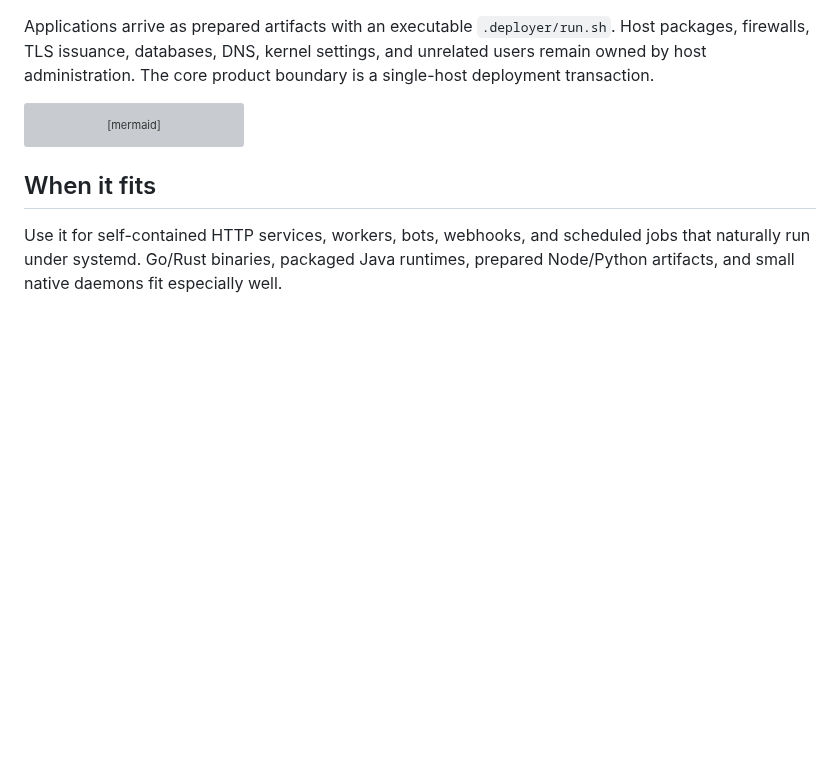
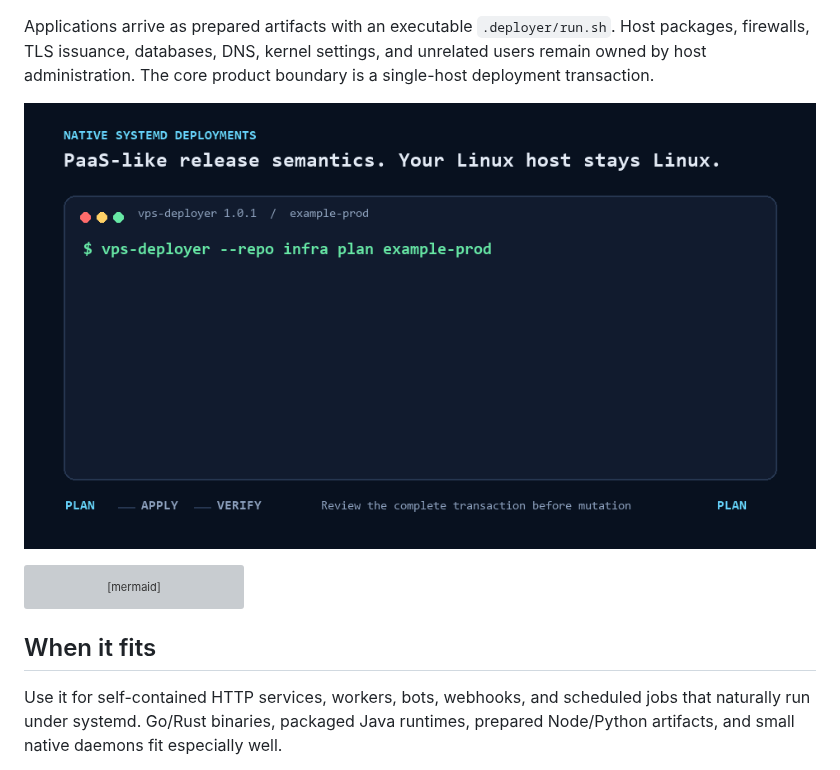
Before and after one commit to anfit/vps-deployer, a Markdown page: README.md, the part around the change. Rendered like a GitHub page; pictures changed too: docs/assets/vps-deployer-demo.gif (added); blank space fills up the shorter version; grey boxes are pictures that could not be loaded.

Commit message:
Add animated deployment walkthrough

````diff
--- a/README.md
+++ b/README.md
@@ -19,6 +19,8 @@ Applications arrive as prepared artifacts with an executable `.deployer/run.sh`.
 Host packages, firewalls, TLS issuance, databases, DNS, kernel settings, and
 unrelated users remain owned by host administration. The core product boundary
 is a single-host deployment transaction.
+
+![Animated vps-deployer walkthrough: plan, apply, and verify](docs/assets/vps-deployer-demo.gif)
 
 ```mermaid
 flowchart LR
````
Also changed, not shown: 1 other file.
